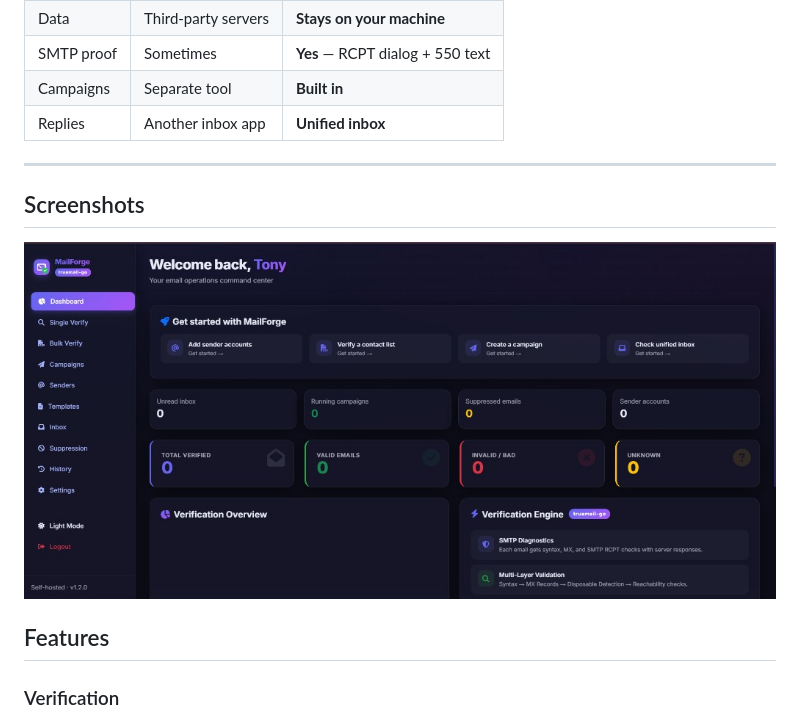
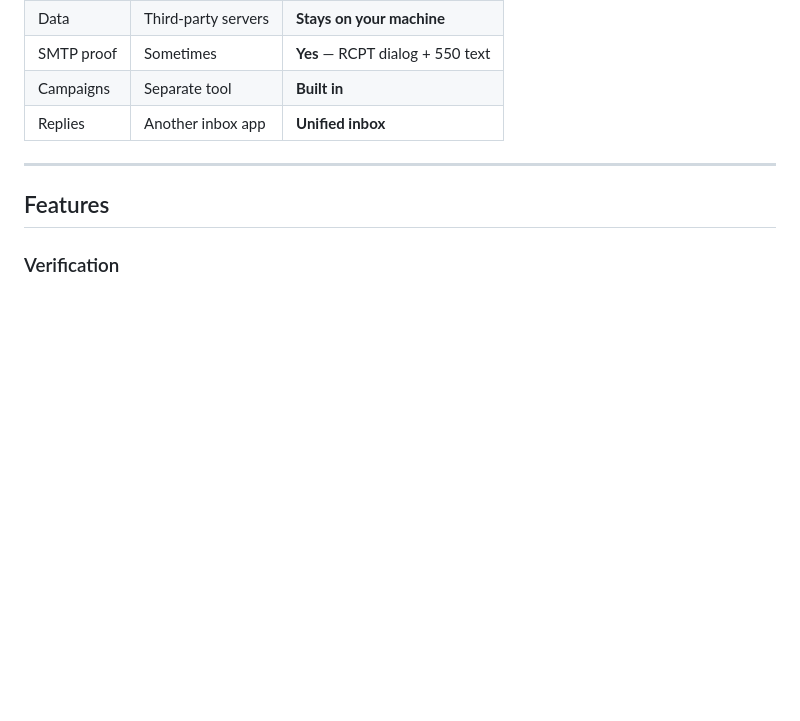
Before and after one commit to mafzalkalwardev/mailforge, a Markdown page: README.md, the part around the change. Drawn GitHub-style; blank space fills up the shorter version.

Commit message:
docs: remove placeholder screenshots from README

```diff
--- a/README.md
+++ b/README.md
@@ -34,10 +34,6 @@ Self-hosted list verification with **live SMTP proof**, multi-account campaigns,
 | Replies | Another inbox app | **Unified inbox** |
 
 ---
-
-## Screenshots
-
-![mailforge dashboard](docs/screenshots/app.png)
 
 ## Features
 
```
